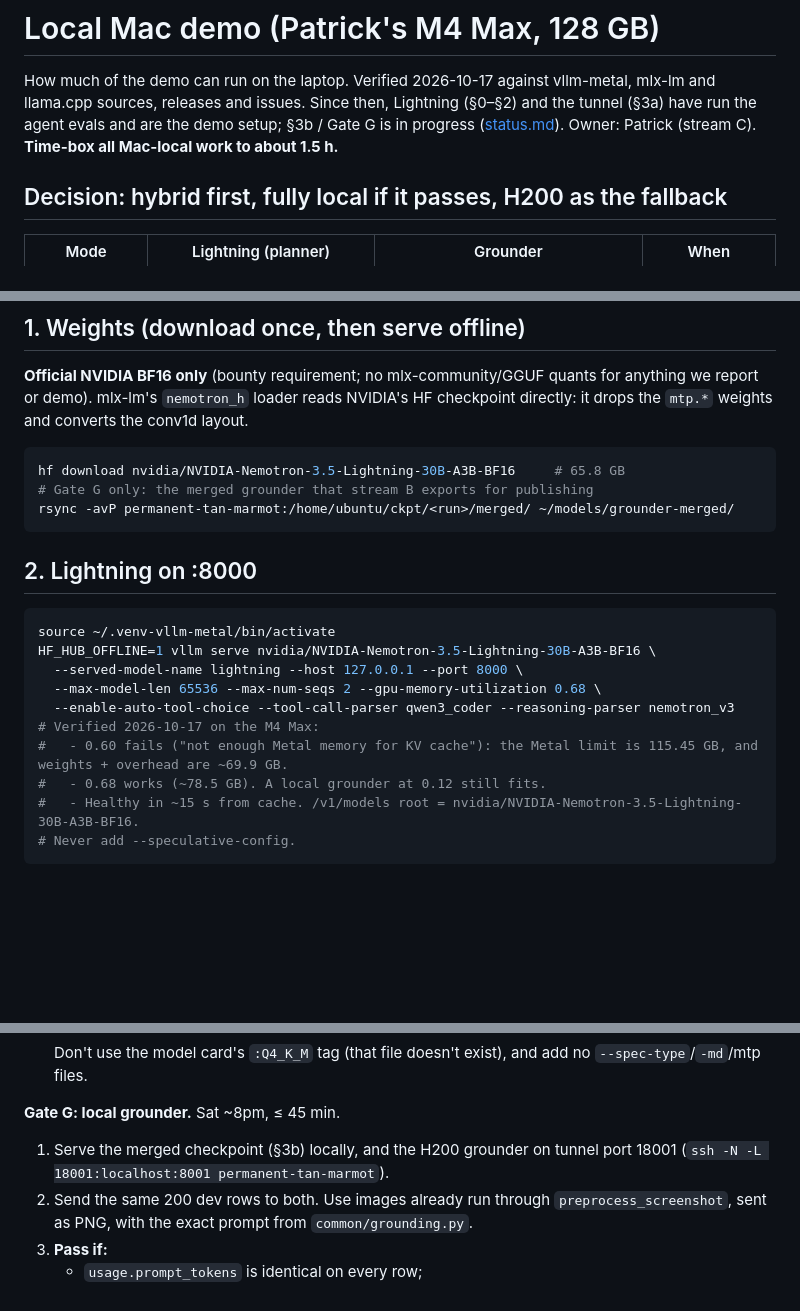
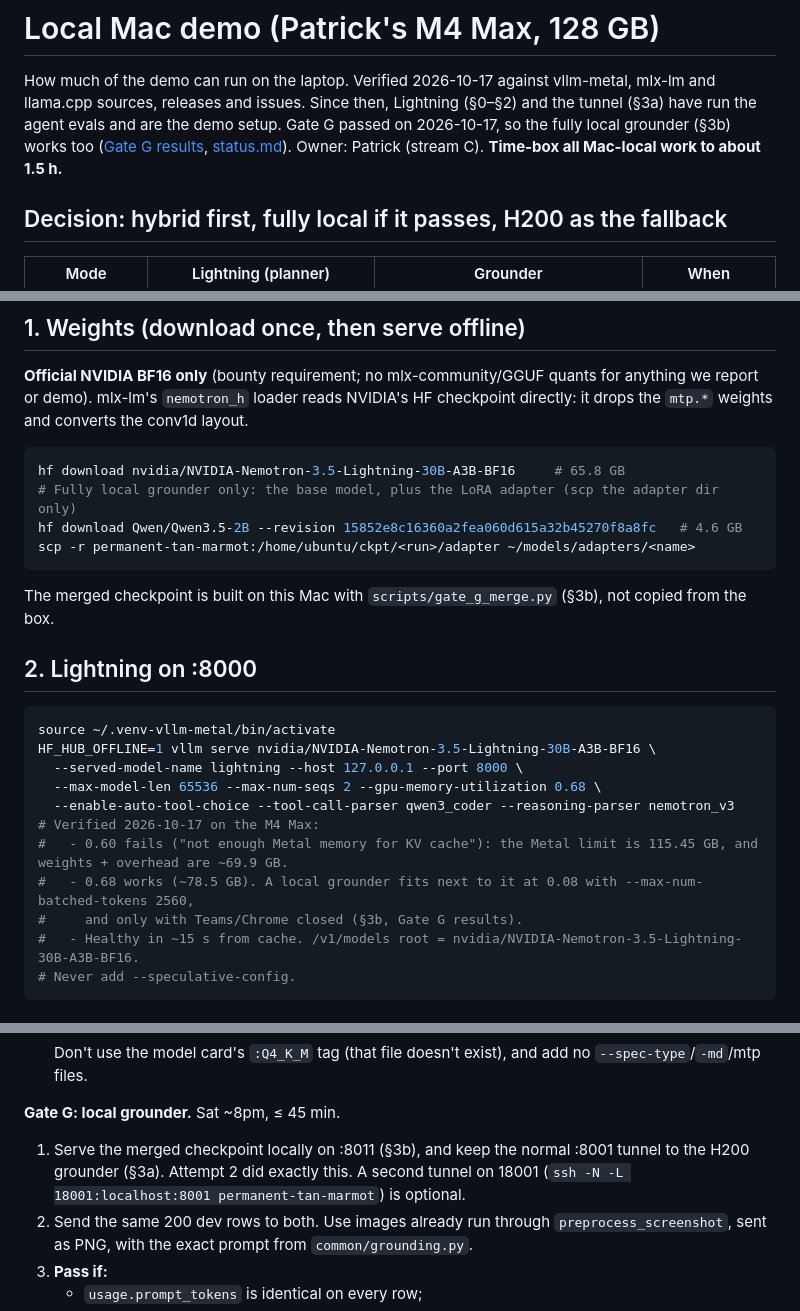
Before and after one commit to pballou/nvidia-hack-26, a Markdown page: docs/local-mac.md, 3 parts joined by grey strips. Drawn GitHub-style; blank space fills up the shorter version.

Commit message:
local-mac.md: header says Gate G passed; §1 downloads base + scp adapter (merge is local); §2 grounder memory note; Gate G step 1 uses the normal :8001 tunnel (18001 optional)
Co-Authored-By: Claude Opus 5.5 (1M context) <noreply@anthropic.com>

````diff
--- a/docs/local-mac.md
+++ b/docs/local-mac.md
@@ -2,8 +2,9 @@
 
 How much of the demo can run on the laptop. Verified 2026-10-17 against vllm-metal,
 mlx-lm and llama.cpp sources, releases and issues. Since then, Lightning (§0–§2) and the
-tunnel (§3a) have run the agent evals and are the demo setup; §3b / Gate G is in progress
-([status.md](status.md)). Owner: Patrick (stream C). **Time-box all Mac-local work to about 1.5 h.**
+tunnel (§3a) have run the agent evals and are the demo setup. Gate G passed on 2026-10-17,
+so the fully local grounder (§3b) works too ([Gate G results](#gate-g-results),
+[status.md](status.md)). Owner: Patrick (stream C). **Time-box all Mac-local work to about 1.5 h.**
 
 ## Decision: hybrid first, fully local if it passes, H200 as the fallback
 
@@ -66,9 +67,13 @@ mlx-lm's `nemotron_h` loader reads NVIDIA's HF checkpoint directly: it drops the
 
 ```bash
 hf download nvidia/NVIDIA-Nemotron-3.5-Lightning-30B-A3B-BF16     # 65.8 GB
-# Gate G only: the merged grounder that stream B exports for publishing
-rsync -avP permanent-tan-marmot:/home/ubuntu/ckpt/<run>/merged/ ~/models/grounder-merged/
+# Fully local grounder only: the base model, plus the LoRA adapter (scp the adapter dir only)
+hf download Qwen/Qwen3.5-2B --revision 15852e8c16360a2fea060d615a32b45270f8a8fc   # 4.6 GB
+scp -r permanent-tan-marmot:/home/ubuntu/ckpt/<run>/adapter ~/models/adapters/<name>
 ```
+
+The merged checkpoint is built on this Mac with `scripts/gate_g_merge.py` (§3b), not
+copied from the box.
 
 ## 2. Lightning on :8000
 
@@ -80,7 +85,8 @@ HF_HUB_OFFLINE=1 vllm serve nvidia/NVIDIA-Nemotron-3.5-Lightning-30B-A3B-BF16 \
   --enable-auto-tool-choice --tool-call-parser qwen3_coder --reasoning-parser nemotron_v3
 # Verified 2026-10-17 on the M4 Max:
 #   - 0.60 fails ("not enough Metal memory for KV cache"): the Metal limit is 115.45 GB, and weights + overhead are ~69.9 GB.
-#   - 0.68 works (~78.5 GB). A local grounder at 0.12 still fits.
+#   - 0.68 works (~78.5 GB). A local grounder fits next to it at 0.08 with --max-num-batched-tokens 2560,
+#     and only with Teams/Chrome closed (§3b, Gate G results).
 #   - Healthy in ~15 s from cache. /v1/models root = nvidia/NVIDIA-Nemotron-3.5-Lightning-30B-A3B-BF16.
 # Never add --speculative-config.
 ```
@@ -152,8 +158,9 @@ MODEL=~/models/grounder-merged-<name> GPU_UTIL=0.08 MAX_BATCHED=2560 MIN_FREE_PC
    `--spec-type`/`-md`/mtp files.
 
 **Gate G: local grounder.** Sat ~8pm, ≤ 45 min.
-1. Serve the merged checkpoint (§3b) locally, and the H200 grounder on tunnel port
-   18001 (`ssh -N -L 18001:localhost:8001 permanent-tan-marmot`).
+1. Serve the merged checkpoint locally on :8011 (§3b), and keep the normal :8001 tunnel to
+   the H200 grounder (§3a). Attempt 2 did exactly this. A second tunnel on 18001
+   (`ssh -N -L 18001:localhost:8001 permanent-tan-marmot`) is optional.
 2. Send the same 200 dev rows to both. Use images already run through
    `preprocess_screenshot`, sent as PNG, with the exact prompt from
    `common/grounding.py`.
````
